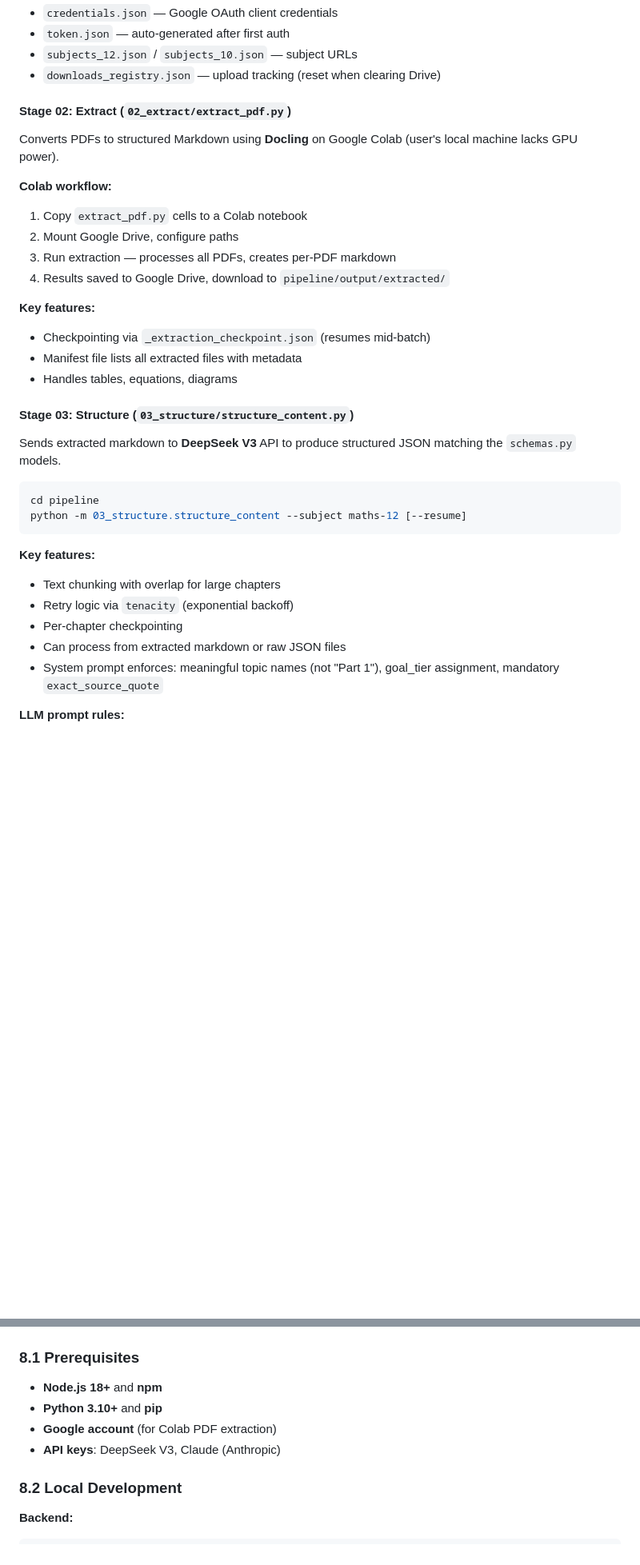
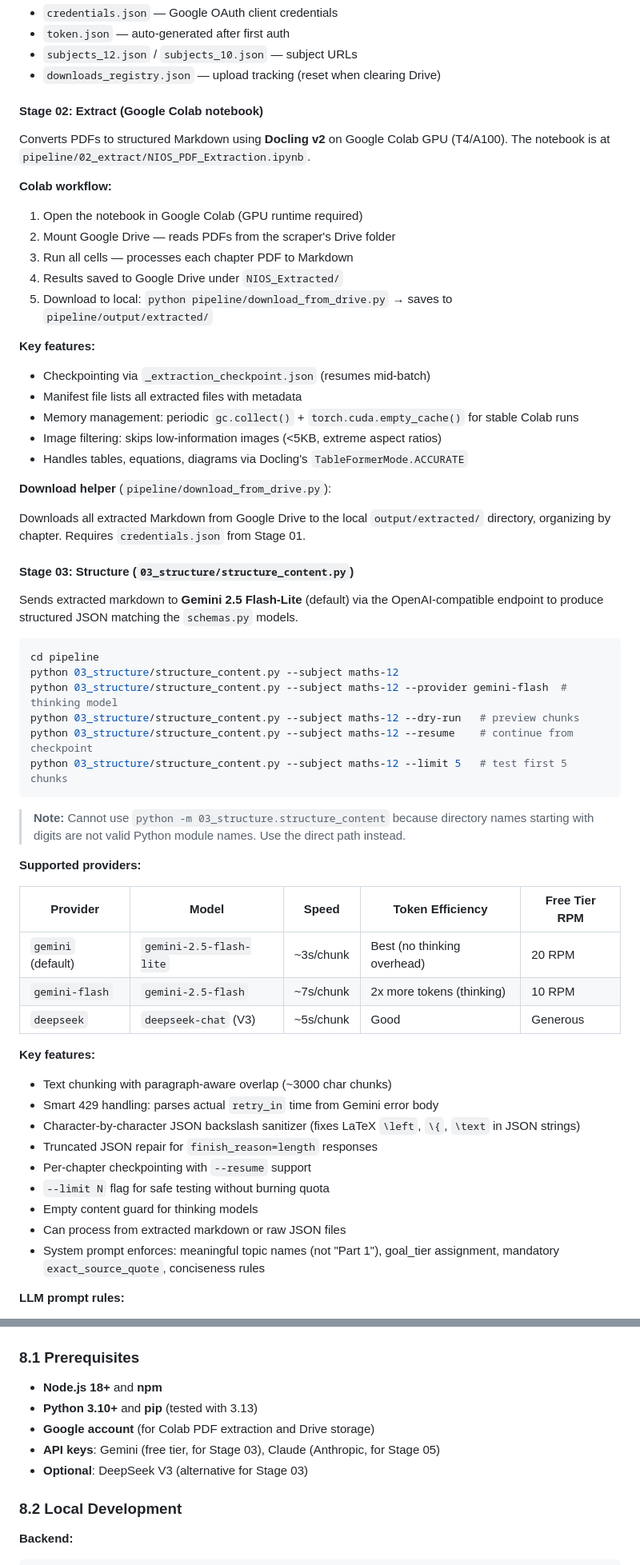
Before and after one commit to DipankajSingh/nios-study-app, a Markdown page: MASTER_PLAN.md, 2 parts joined by grey strips. Shown at 80% size. GitHub-like rendering; blank space fills up the shorter version.

````diff
--- a/MASTER_PLAN.md
+++ b/MASTER_PLAN.md
@@ -248,39 +250,64 @@ This scrapes the NIOS course listing pages and writes `subjects_10.json` / `subj
 - `subjects_12.json` / `subjects_10.json` — subject URLs
 - `downloads_registry.json` — upload tracking (reset when clearing Drive)
 
-#### Stage 02: Extract (`02_extract/extract_pdf.py`)
+#### Stage 02: Extract (Google Colab notebook)
 
-Converts PDFs to structured Markdown using **Docling** on Google Colab (user's local machine lacks GPU power).
+Converts PDFs to structured Markdown using **Docling v2** on Google Colab GPU (T4/A100). The notebook is at `pipeline/02_extract/NIOS_PDF_Extraction.ipynb`.
 
 **Colab workflow:**
 
-1. Copy `extract_pdf.py` cells to a Colab notebook
-2. Mount Google Drive, configure paths
-3. Run extraction — processes all PDFs, creates per-PDF markdown
-4. Results saved to Google Drive, download to `pipeline/output/extracted/`
+1. Open the notebook in Google Colab (GPU runtime required)
+2. Mount Google Drive — reads PDFs from the scraper's Drive folder
+3. Run all cells — processes each chapter PDF to Markdown
+4. Results saved to Google Drive under `NIOS_Extracted/`
+5. Download to local: `python pipeline/download_from_drive.py` → saves to `pipeline/output/extracted/`
 
 **Key features:**
 
 - Checkpointing via `_extraction_checkpoint.json` (resumes mid-batch)
 - Manifest file lists all extracted files with metadata
-- Handles tables, equations, diagrams
+- Memory management: periodic `gc.collect()` + `torch.cuda.empty_cache()` for stable Colab runs
+- Image filtering: skips low-information images (<5KB, extreme aspect ratios)
+- Handles tables, equations, diagrams via Docling's `TableFormerMode.ACCURATE`
+
+**Download helper** (`pipeline/download_from_drive.py`):
+
+Downloads all extracted Markdown from Google Drive to the local `output/extracted/` directory, organizing by chapter. Requires `credentials.json` from Stage 01.
 
 #### Stage 03: Structure (`03_structure/structure_content.py`)
 
-Sends extracted markdown to **DeepSeek V3** API to produce structured JSON matching the `schemas.py` models.
+Sends extracted markdown to **Gemini 2.5 Flash-Lite** (default) via the OpenAI-compatible endpoint to produce structured JSON matching the `schemas.py` models.
 
 ```bash
 cd pipeline
-python -m 03_structure.structure_content --subject maths-12 [--resume]
+python 03_structure/structure_content.py --subject maths-12
+python 03_structure/structure_content.py --subject maths-12 --provider gemini-flash  # thinking model
+python 03_structure/structure_content.py --subject maths-12 --dry-run   # preview chunks
+python 03_structure/structure_content.py --subject maths-12 --resume    # continue from checkpoint
+python 03_structure/structure_content.py --subject maths-12 --limit 5   # test first 5 chunks
 ```
+
+> **Note:** Cannot use `python -m 03_structure.structure_content` because directory names starting with digits are not valid Python module names. Use the direct path instead.
+
+**Supported providers:**
+
+| Provider           | Model                   | Speed     | Token Efficiency            | Free Tier RPM |
+| ------------------ | ----------------------- | --------- | --------------------------- | ------------- |
+| `gemini` (default) | `gemini-2.5-flash-lite` | ~3s/chunk | Best (no thinking overhead) | 20 RPM        |
+| `gemini-flash`     | `gemini-2.5-flash`      | ~7s/chunk | 2x more tokens (thinking)   | 10 RPM        |
+| `deepseek`         | `deepseek-chat` (V3)    | ~5s/chunk | Good                        | Generous      |
 
 **Key features:**
 
-- Text chunking with overlap for large chapters
-- Retry logic via `tenacity` (exponential backoff)
-- Per-chapter checkpointing
+- Text chunking with paragraph-aware overlap (~3000 char chunks)
+- Smart 429 handling: parses actual `retry_in` time from Gemini error body
+- Character-by-character JSON backslash sanitizer (fixes LaTeX `\left`, `\{`, `\text` in JSON strings)
+- Truncated JSON repair for `finish_reason=length` responses
+- Per-chapter checkpointing with `--resume` support
+- `--limit N` flag for safe testing without burning quota
+- Empty content guard for thinking models
 - Can process from extracted markdown or raw JSON files
-- System prompt enforces: meaningful topic names (not "Part 1"), goal_tier assignment, mandatory `exact_source_quote`
+- System prompt enforces: meaningful topic names (not "Part 1"), goal_tier assignment, mandatory `exact_source_quote`, conciseness rules
 
 **LLM prompt rules:**
 
@@ -558,9 +606,10 @@ Single-page React app (`web/src/App.tsx` — ~1095 lines) with:
 ### 8.1 Prerequisites
 
 - **Node.js 18+** and **npm**
-- **Python 3.10+** and **pip**
-- **Google account** (for Colab PDF extraction)
-- **API keys**: DeepSeek V3, Claude (Anthropic)
+- **Python 3.10+** and **pip** (tested with 3.13)
+- **Google account** (for Colab PDF extraction and Drive storage)
+- **API keys**: Gemini (free tier, for Stage 03), Claude (Anthropic, for Stage 05)
+- **Optional**: DeepSeek V3 (alternative for Stage 03)
 
 ### 8.2 Local Development
 
````
Also changed, not shown: other parts of MASTER_PLAN.md (+64 -35 lines), README.md (+76 -41 lines).
